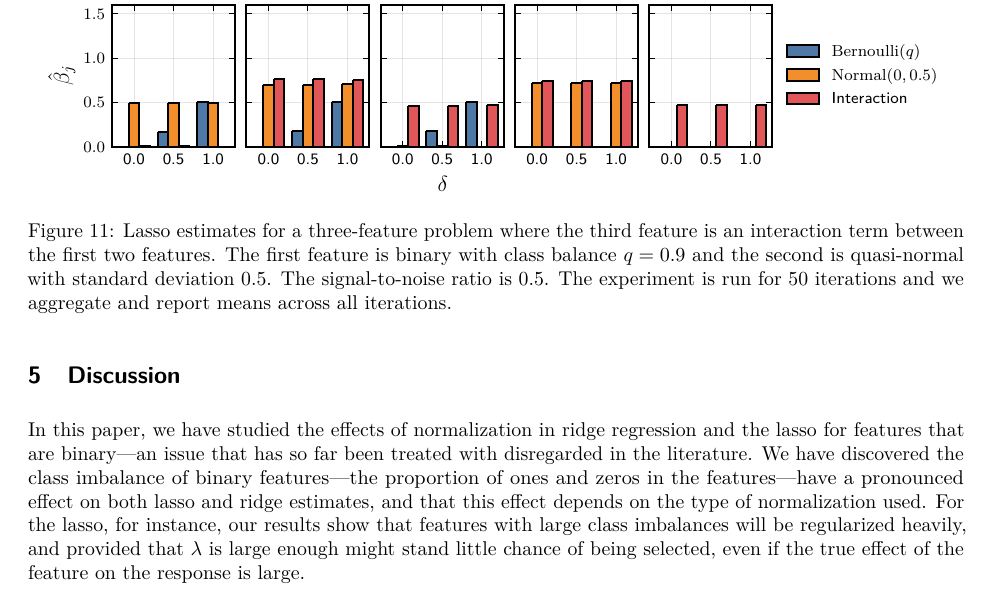
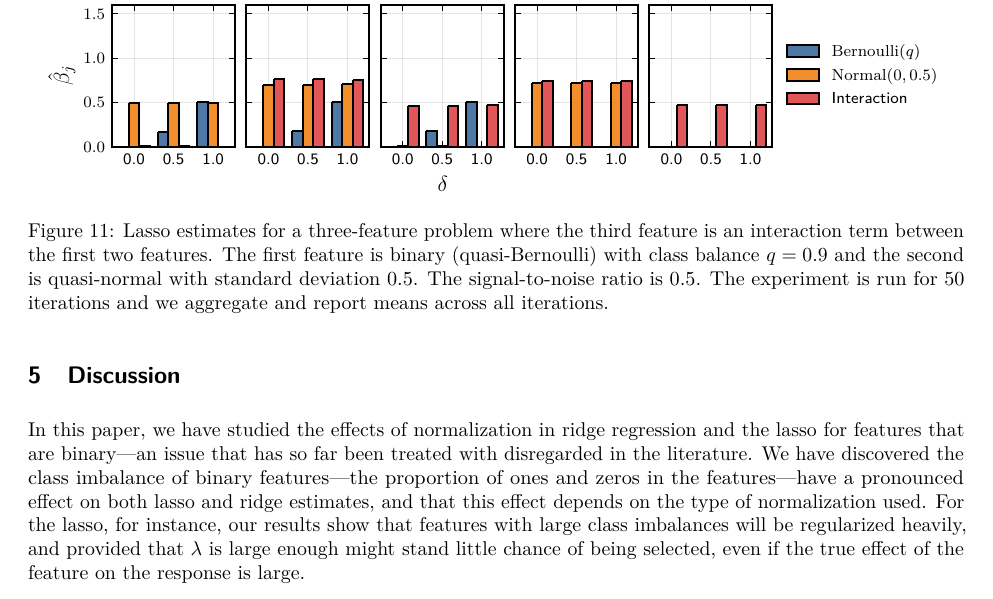
Before and after one commit to jolars/normreg, a LaTeX paper (paper/main.tex, which reads paper/tex/experiments.tex): part of page 18 of 26, cut so that both start at the same text. Compiled offline with pdfLaTeX.

Commit message:
feat: use quasi-Bernoulli to make connection to plot cleraer

```diff
--- a/paper/tex/experiments.tex
+++ b/paper/tex/experiments.tex
@@ -135,7 +135,7 @@ The results~(\Cref{fig:interactions}) show, as before, that class balance (which
   \centering
   \includegraphics[]{plots/interactions.pdf}
   \caption{%
-    Lasso estimates for a three-feature problem where the third feature is an interaction term between the first two features. The first feature is binary with class balance \(q=0.9\) and the second is quasi-normal with standard deviation 0.5. The signal-to-noise ratio is 0.5. The experiment is run for 50 iterations and we aggregate and report means across all iterations.
+    Lasso estimates for a three-feature problem where the third feature is an interaction term between the first two features. The first feature is binary (quasi-Bernoulli) with class balance \(q=0.9\) and the second is quasi-normal with standard deviation 0.5. The signal-to-noise ratio is 0.5. The experiment is run for 50 iterations and we aggregate and report means across all iterations.
   }
 \end{figure}
 
```
